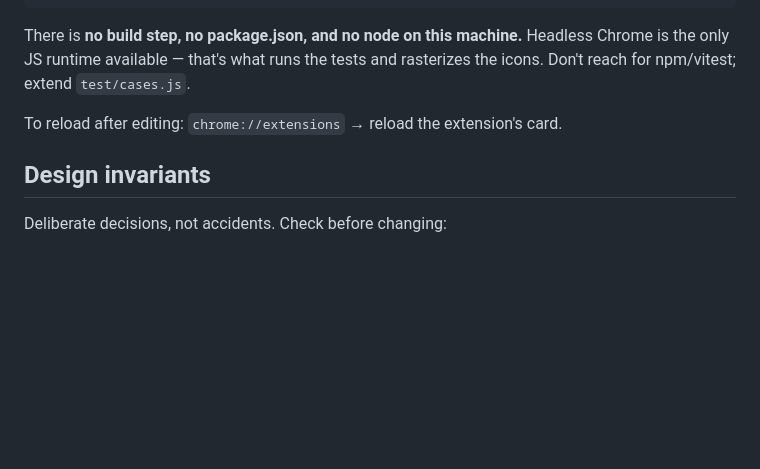
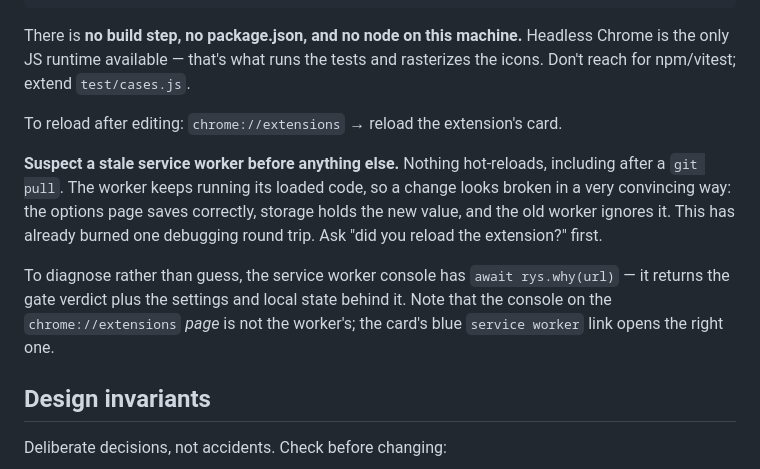
Before and after one commit to sandlex/readyoursheet, a Markdown page: CLAUDE.md, the part around the change. Rendered like a GitHub page; blank space fills up the shorter version.

```diff
--- a/CLAUDE.md
+++ b/CLAUDE.md
@@ -17,6 +17,17 @@ Headless Chrome is the only JS runtime available — that's what runs the tests
 and rasterizes the icons. Don't reach for npm/vitest; extend `test/cases.js`.
 
 To reload after editing: `chrome://extensions` → reload the extension's card.
+
+**Suspect a stale service worker before anything else.** Nothing hot-reloads,
+including after a `git pull`. The worker keeps running its loaded code, so a
+change looks broken in a very convincing way: the options page saves correctly,
+storage holds the new value, and the old worker ignores it. This has already
+burned one debugging round trip. Ask "did you reload the extension?" first.
+
+To diagnose rather than guess, the service worker console has
+`await rys.why(url)` — it returns the gate verdict plus the settings and local
+state behind it. Note that the console on the `chrome://extensions` *page* is not
+the worker's; the card's blue `service worker` link opens the right one.
 
 ## Design invariants
 
```
Also changed, not shown: README.md (+18 -2 lines).
